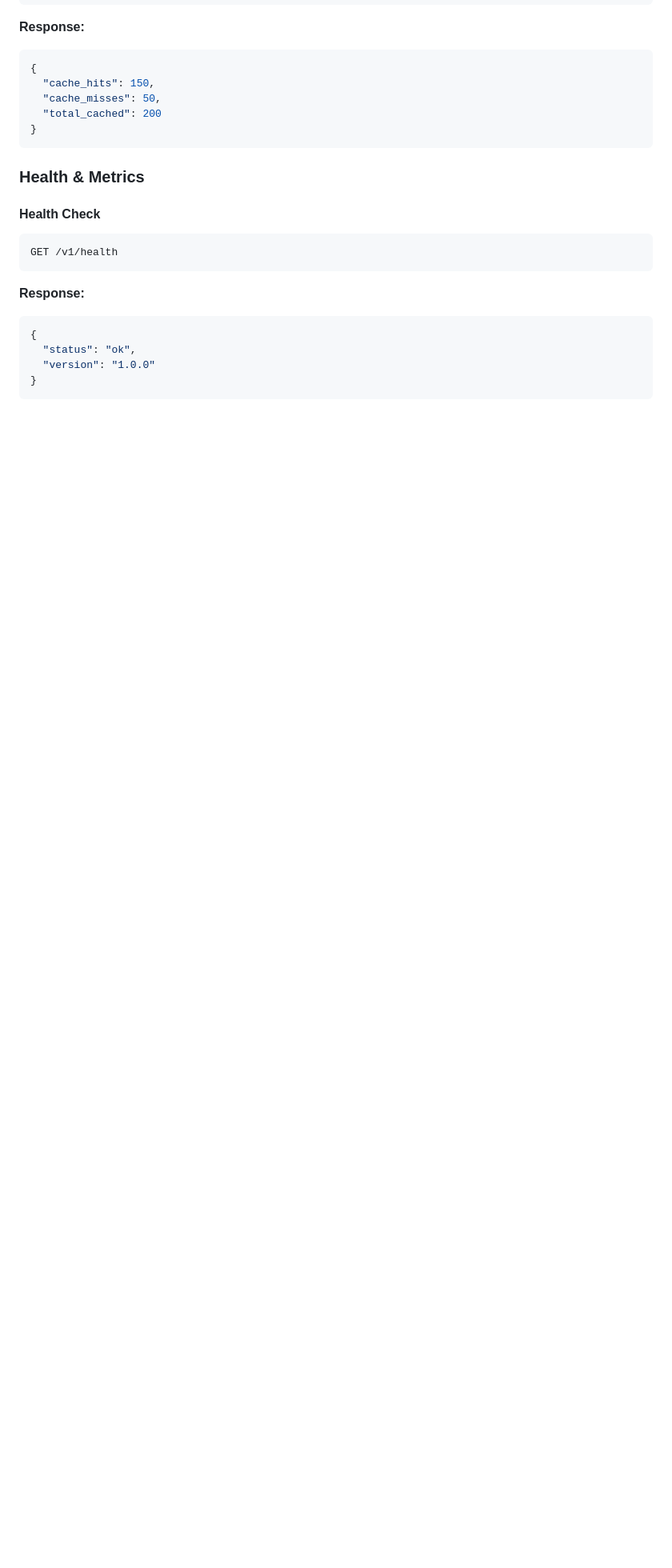
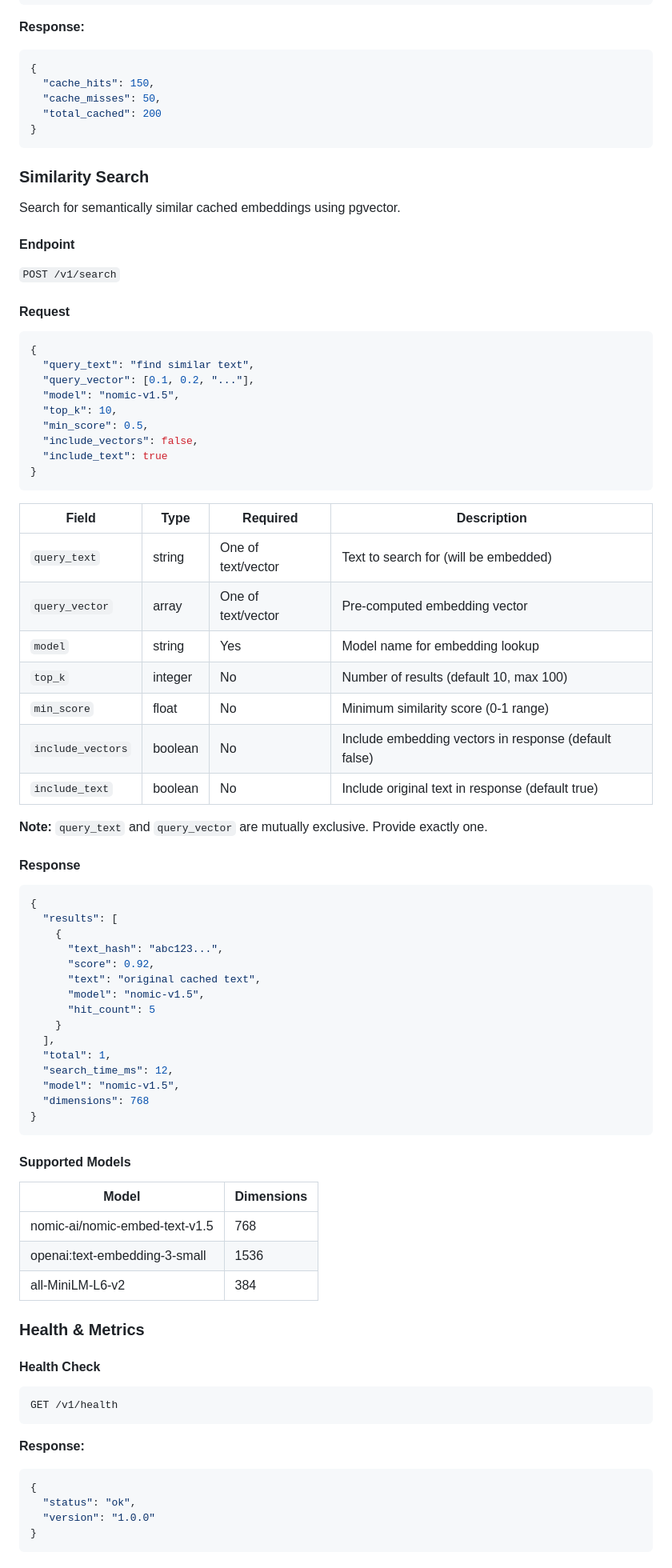
Before and after one commit to signalnine/embedding-cache, a Markdown page: server/README.md, the part around the change. Shown at 80% size. GitHub-like rendering; blank space fills up the shorter version.

Commit message:
docs: add similarity search API documentation
Document the new /v1/search endpoint for pgvector-based semantic search,
including request/response schemas and supported models. Update CLAUDE.md
with pgvector architecture details.

Co-Authored-By: Claude Opus 4.5 <noreply@anthropic.com>

````diff
--- a/server/README.md
+++ b/server/README.md
@@ -230,6 +230,68 @@ Authorization: Bearer <api_key>
 }
 ```
 
+### Similarity Search
+
+Search for semantically similar cached embeddings using pgvector.
+
+#### Endpoint
+
+`POST /v1/search`
+
+#### Request
+
+```json
+{
+  "query_text": "find similar text",
+  "query_vector": [0.1, 0.2, "..."],
+  "model": "nomic-v1.5",
+  "top_k": 10,
+  "min_score": 0.5,
+  "include_vectors": false,
+  "include_text": true
+}
+```
+
+| Field | Type | Required | Description |
+|-------|------|----------|-------------|
+| `query_text` | string | One of text/vector | Text to search for (will be embedded) |
+| `query_vector` | array | One of text/vector | Pre-computed embedding vector |
+| `model` | string | Yes | Model name for embedding lookup |
+| `top_k` | integer | No | Number of results (default 10, max 100) |
+| `min_score` | float | No | Minimum similarity score (0-1 range) |
+| `include_vectors` | boolean | No | Include embedding vectors in response (default false) |
+| `include_text` | boolean | No | Include original text in response (default true) |
+
+**Note:** `query_text` and `query_vector` are mutually exclusive. Provide exactly one.
+
+#### Response
+
+```json
+{
+  "results": [
+    {
+      "text_hash": "abc123...",
+      "score": 0.92,
+      "text": "original cached text",
+      "model": "nomic-v1.5",
+      "hit_count": 5
+    }
+  ],
+  "total": 1,
+  "search_time_ms": 12,
+  "model": "nomic-v1.5",
+  "dimensions": 768
+}
+```
+
+#### Supported Models
+
+| Model | Dimensions |
+|-------|-----------|
+| nomic-ai/nomic-embed-text-v1.5 | 768 |
+| openai:text-embedding-3-small | 1536 |
+| all-MiniLM-L6-v2 | 384 |
+
 ### Health & Metrics
 
 #### Health Check
````
Also changed, not shown: CLAUDE.md (+6 -0 lines).
